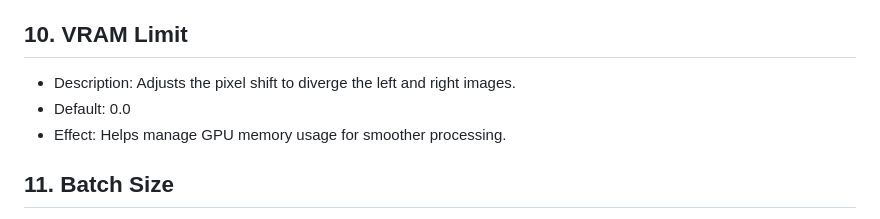
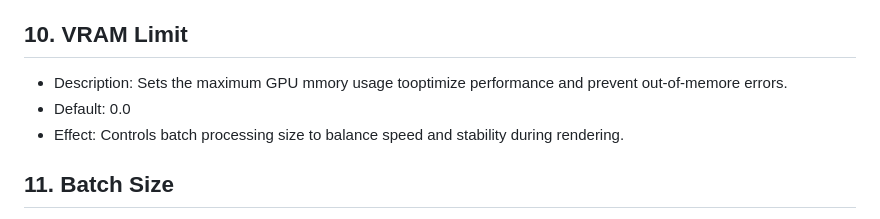
Before and after one commit to VisionDepth/VisionDepth3D, a Markdown page: README.md, the part around the change. Drawn GitHub-style.

```diff
--- a/README.md
+++ b/README.md
@@ -87,9 +87,9 @@ Below is a guide to help you understand and adjust each parameter in the GUI.
 - **Effect: Positive values will push the images apart, creating a wider perspective.
 
 ## 10. VRAM Limit
-- Description: Adjusts the pixel shift to diverge the left and right images.
+- Description: Sets the maximum GPU mmory usage tooptimize performance and prevent out-of-memore errors.
 - Default: 0.0
-- Effect: Helps manage GPU memory usage for smoother processing.
+- Effect: Controls batch processing size to balance speed and stability during rendering.
 
 ## 11. Batch Size
 - Description: Specifies the number of frames processed in each batch.
```
